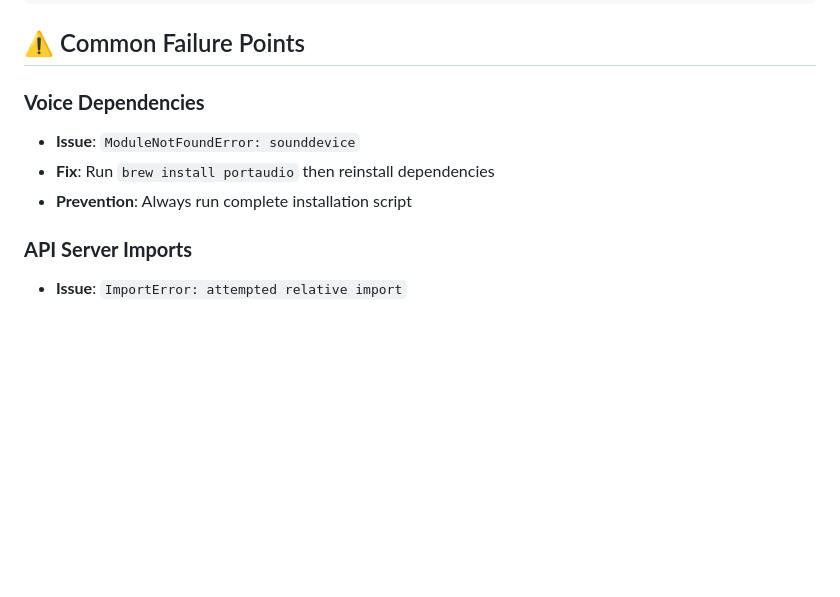
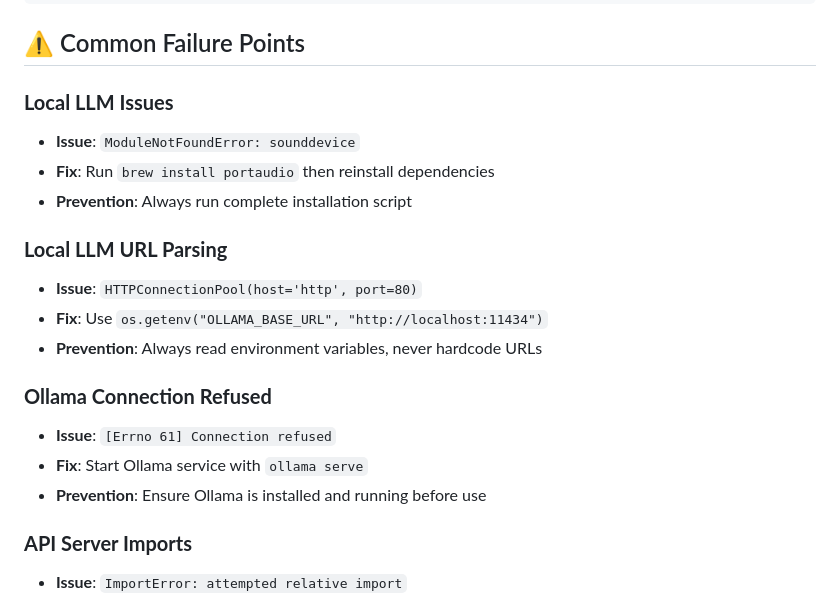
Before and after one commit to stackconsult/Voice-agent-orchestra-launch, a Markdown page: .windsurf/DEPENDENCY_WORKFLOW.md, the part around the change. Drawn GitHub-style; blank space fills up the shorter version.

```diff
--- a/.windsurf/DEPENDENCY_WORKFLOW.md
+++ b/.windsurf/DEPENDENCY_WORKFLOW.md
@@ -40,10 +40,20 @@ python3 validate_enhanced_ai_os.py
 
 ## ⚠️ Common Failure Points
 
-### **Voice Dependencies**
+### **Local LLM Issues**
 - **Issue**: `ModuleNotFoundError: sounddevice`
 - **Fix**: Run `brew install portaudio` then reinstall dependencies
 - **Prevention**: Always run complete installation script
+
+### **Local LLM URL Parsing**
+- **Issue**: `HTTPConnectionPool(host='http', port=80)`
+- **Fix**: Use `os.getenv("OLLAMA_BASE_URL", "http://localhost:11434")`
+- **Prevention**: Always read environment variables, never hardcode URLs
+
+### **Ollama Connection Refused**
+- **Issue**: `[Errno 61] Connection refused`
+- **Fix**: Start Ollama service with `ollama serve`
+- **Prevention**: Ensure Ollama is installed and running before use
 
 ### **API Server Imports**
 - **Issue**: `ImportError: attempted relative import`
```
Also changed, not shown: docs/LOCAL_LLM_TROUBLESHOOTING.md (added, +222 -0 lines).
